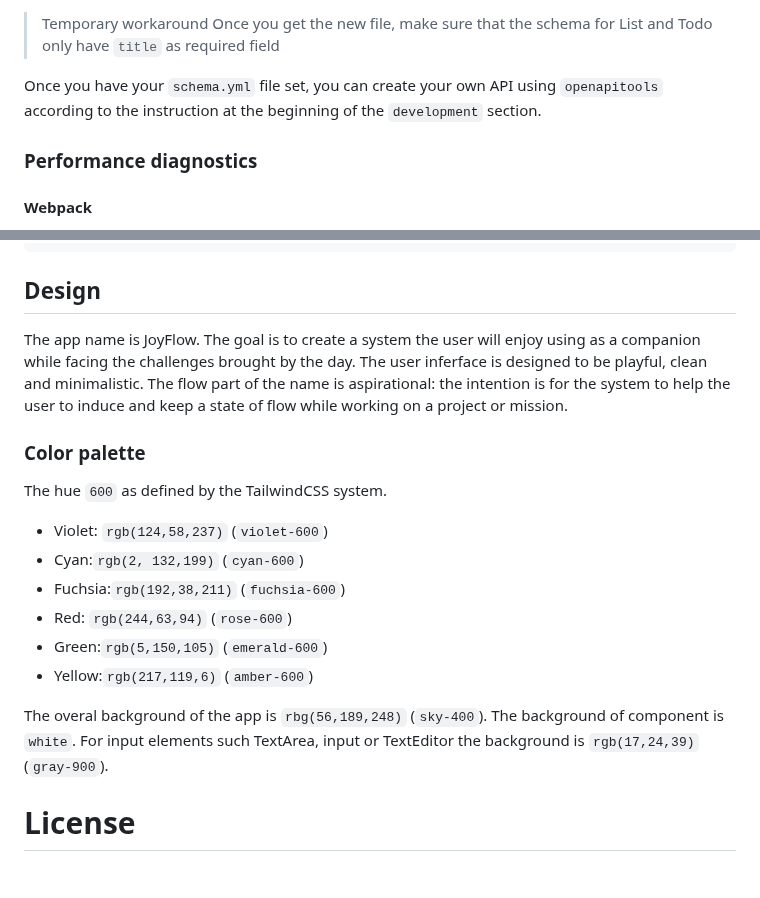
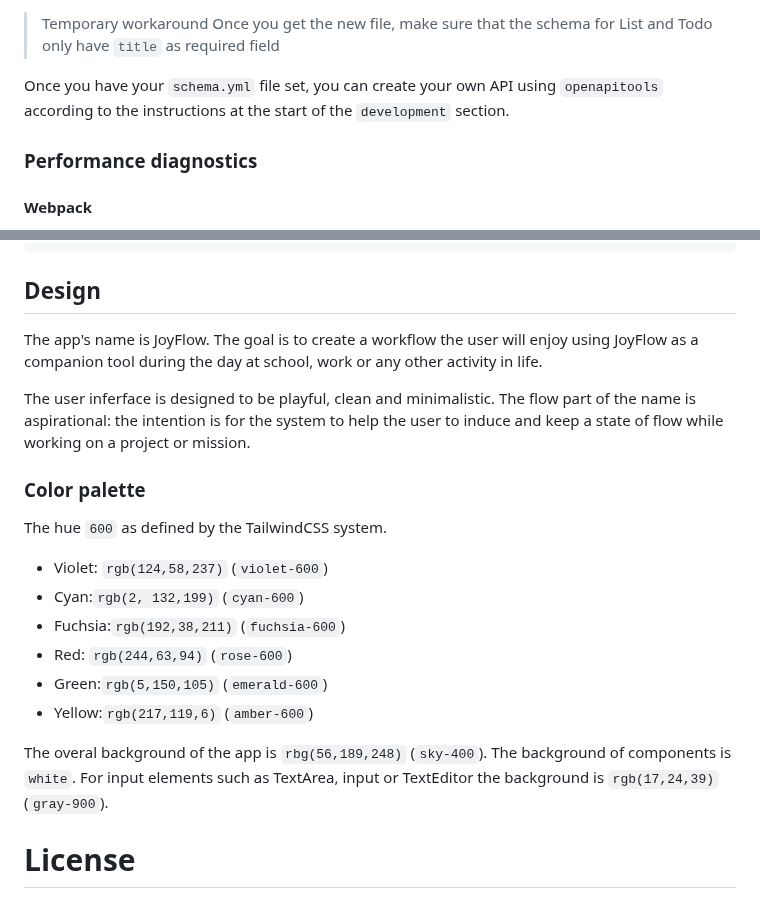
Before and after one commit to juandarr/todo-react-django, a Markdown page: README.md, 2 parts joined by grey strips. Rendered like a GitHub page; blank space fills up the shorter version.

Commit message:
update: readme file with clearer instructions

```diff
--- a/README.md
+++ b/README.md
@@ -90,7 +90,7 @@ You also need to get a new `schema.yml` file, since the structure was changed. M
 > Temporary workaround
 > Once you get the new file, make sure that the schema for List and Todo only have `title` as required field
 
-Once you have your `schema.yml` file set, you can create your own API using `openapitools` according to the instruction at the beginning of the `development` section.
+Once you have your `schema.yml` file set, you can create your own API using `openapitools` according to the instructions at the start of the `development` section.
 
 ### Performance diagnostics
 
@@ -104,7 +104,9 @@ ANALYZER=true npm run build
 
 ## Design
 
-The app name is JoyFlow. The goal is to create a system the user will enjoy using as a companion while facing the challenges brought by the day. The user inferface is designed to be playful, clean and minimalistic. The flow part of the name is aspirational: the intention is for the system to help the user to induce and keep a state of flow while working on a project or mission.
+The app's name is JoyFlow. The goal is to create a workflow the user will enjoy using JoyFlow as a companion tool during the day at school, work or any other activity in life.
+
+The user inferface is designed to be playful, clean and minimalistic. The flow part of the name is aspirational: the intention is for the system to help the user to induce and keep a state of flow while working on a project or mission.
 
 ### Color palette
 
@@ -117,7 +119,7 @@ The hue `600` as defined by the TailwindCSS system.
 - Green:`rgb(5,150,105)` (`emerald-600`)
 - Yellow:`rgb(217,119,6)` (`amber-600`)
 
-The overal background of the app is `rbg(56,189,248)` (`sky-400`). The background of component is `white`. For input elements such TextArea, input or TextEditor the background is `rgb(17,24,39)` (`gray-900`).
+The overal background of the app is `rbg(56,189,248)` (`sky-400`). The background of components is `white`. For input elements such as TextArea, input or TextEditor the background is `rgb(17,24,39)` (`gray-900`).
 
 # License
 
```
